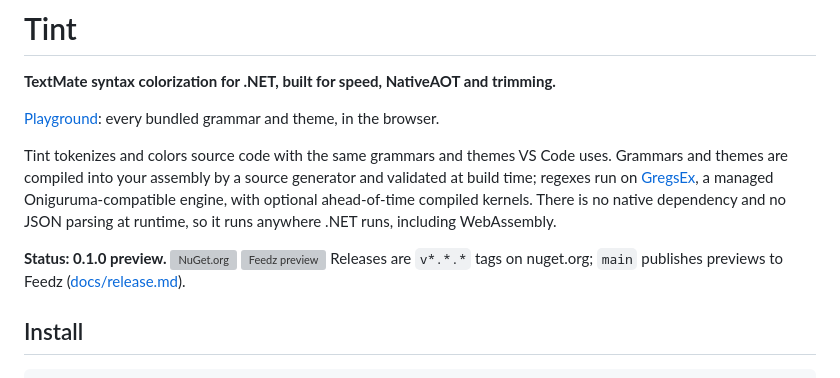
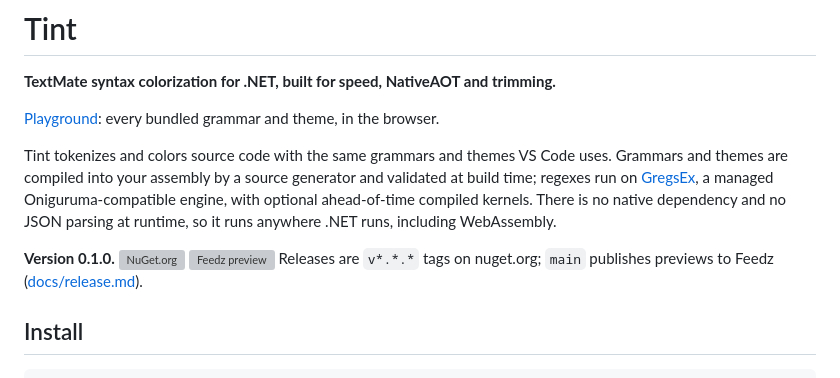
Before and after one commit to sebastienros/tint, a Markdown page: README.md, the part around the change. Drawn GitHub-style; grey boxes are pictures that could not be loaded.

Commit message:
Release 0.1.0

```diff
--- a/README.md
+++ b/README.md
@@ -10,7 +10,7 @@ run on [GregsEx](https://github.com/sebastienros/gregsex), a managed Oniguruma-c
 with optional ahead-of-time compiled kernels. There is no native dependency and no JSON parsing at
 runtime, so it runs anywhere .NET runs, including WebAssembly.
 
-**Status: 0.1.0 preview.** [![NuGet.org](https://img.shields.io/nuget/v/Tint.svg?label=nuget.org)](https://www.nuget.org/packages/Tint) [![Feedz preview](https://img.shields.io/endpoint?url=https%3A%2F%2Ff.feedz.io%2Fsebastienros%2Ftint%2Fshield%2FTint%2Flatest)](https://f.feedz.io/sebastienros/tint/nuget/index.json) Releases are `v*.*.*` tags on nuget.org; `main` publishes previews to Feedz ([docs/release.md](docs/release.md)).
+**Version 0.1.0.** [![NuGet.org](https://img.shields.io/nuget/v/Tint.svg?label=nuget.org)](https://www.nuget.org/packages/Tint) [![Feedz preview](https://img.shields.io/endpoint?url=https%3A%2F%2Ff.feedz.io%2Fsebastienros%2Ftint%2Fshield%2FTint%2Flatest)](https://f.feedz.io/sebastienros/tint/nuget/index.json) Releases are `v*.*.*` tags on nuget.org; `main` publishes previews to Feedz ([docs/release.md](docs/release.md)).
 
 ## Install
 
```
Also changed, not shown: CHANGELOG.md (+3 -1 lines).
